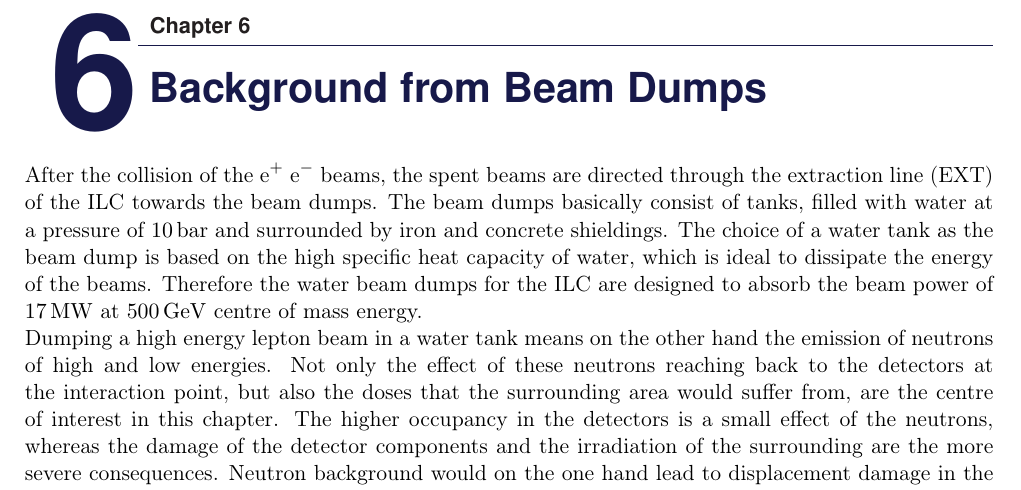
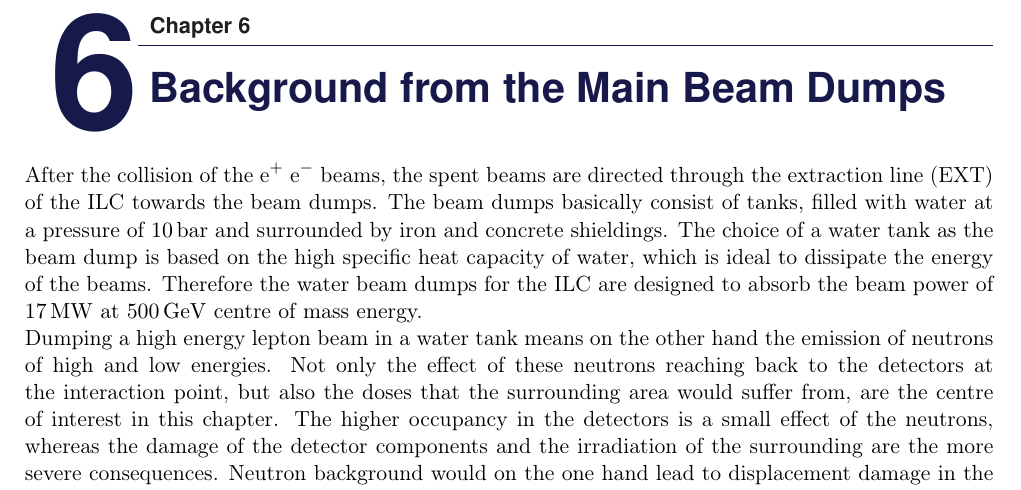
Before and after one commit to Schuea/PhD, a LaTeX thesis (thesis/main.tex, which reads thesis/Chapters/BeamDumps.tex): part of page 41 of 50, cut so that both start at the same text. Compiled offline with pdfLaTeX; an older LaTeX class or package is replaced by its successor.

Commit message:
Changed chapter title

```diff
--- a/thesis/Chapters/BeamDumps.tex
+++ b/thesis/Chapters/BeamDumps.tex
@@ -1,4 +1,4 @@
-\chapter{Background from Beam Dumps}
+\chapter{Background from the Main Beam Dumps}
 \label{BeamDumps}
 After the collision of the \positron\electron beams, the spent beams are directed through the extraction line (EXT) of the ILC towards the beam dumps. The beam dumps basically consist of tanks, filled with water at a pressure of \SI{10}{\bar} and surrounded by iron and concrete shieldings. The choice of a water tank as the beam dump is based on the high specific heat capacity of water, which is ideal to dissipate the energy of the beams. Therefore the water beam dumps for the ILC are designed to absorb the beam power of \SI{17}{\mega\watt} at \SI{500}{\GeV} centre of mass energy.\\
 Dumping a high energy lepton beam in a water tank means on the other hand the emission of neutrons of high and low energies. Not only the effect of these neutrons reaching back to the detectors at the interaction point, but also the doses that the surrounding area would suffer from, are the centre of interest in this chapter. The higher occupancy in the detectors is a small effect of the neutrons, whereas the damage of the detector components and the irradiation of the surrounding are the more severe consequences. Neutron background would on the one hand lead to displacement damage in the silicon sensors, which results in charge traps, reduction of charge transfer and the overall degrading of the detector performance. On the other hand, the irradiation of the surrounding leads to restricted access of the accelerator tunnel and activates all present components.\\It is therefore crucial to understand the level of neutron background generated by every beam bump of the ILC beam trains.
```
